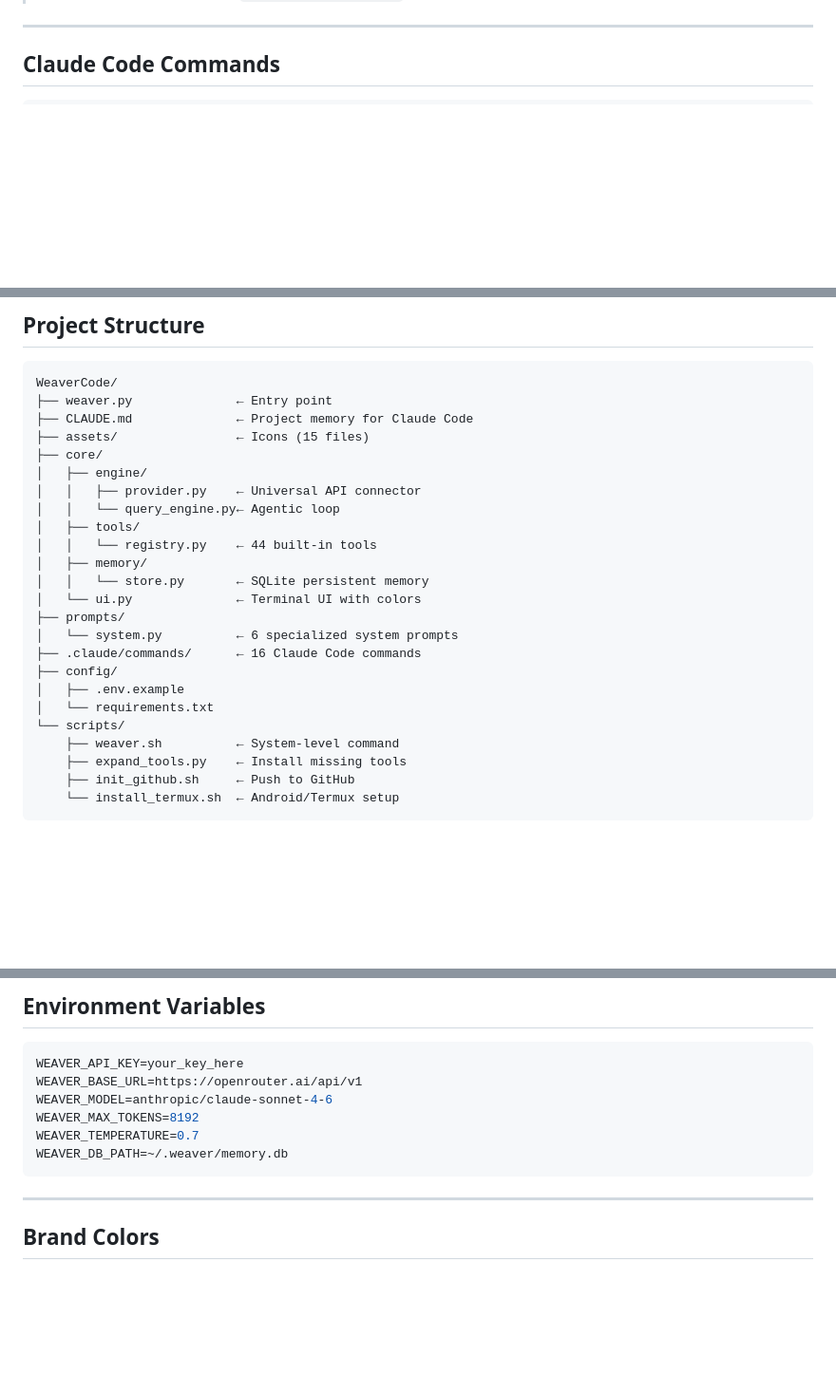
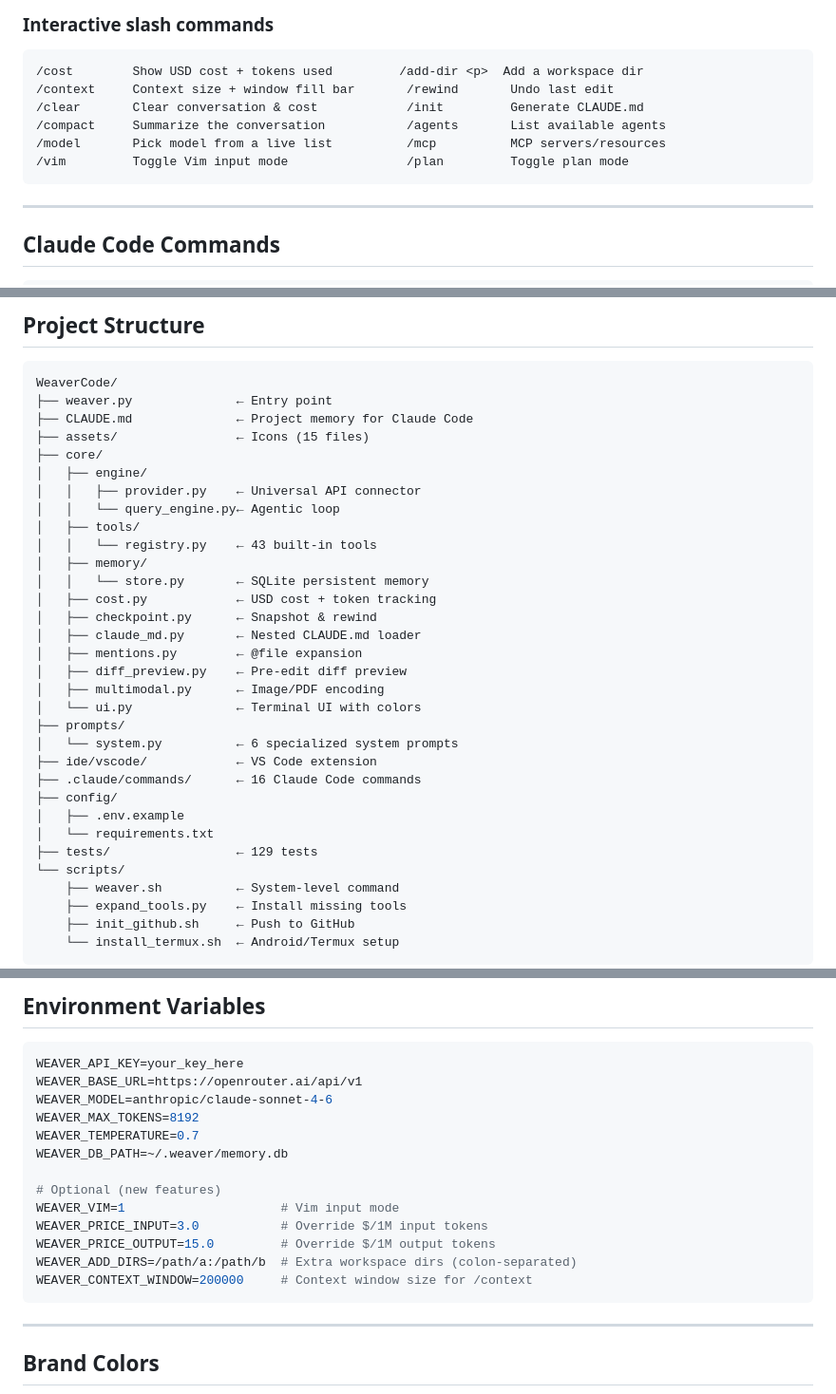
Before and after one commit to basharbhassan336699-cell/WeaverCode, a Markdown page: README.md, 3 parts joined by grey strips. Shown at 95% size. GitHub-like rendering; blank space fills up the shorter version.

````diff
--- a/README.md
+++ b/README.md
@@ -148,3 +177,13 @@ weaver --key groq
+### Interactive slash commands
+
+```
+/cost        Show USD cost + tokens used         /add-dir <p>  Add a workspace dir
+/context     Context size + window fill bar       /rewind       Undo last edit
+/clear       Clear conversation & cost            /init         Generate CLAUDE.md
+/compact     Summarize the conversation           /agents       List available agents
+/model       Pick model from a live list          /mcp          MCP servers/resources
+/vim         Toggle Vim input mode                /plan         Toggle plan mode
+```
 
 ---
 
@@ -177,16 +216,24 @@ WeaverCode/
 │   │   ├── provider.py    ← Universal API connector
 │   │   └── query_engine.py← Agentic loop
 │   ├── tools/
-│   │   └── registry.py    ← 44 built-in tools
+│   │   └── registry.py    ← 43 built-in tools
 │   ├── memory/
 │   │   └── store.py       ← SQLite persistent memory
+│   ├── cost.py            ← USD cost + token tracking
+│   ├── checkpoint.py      ← Snapshot & rewind
+│   ├── claude_md.py       ← Nested CLAUDE.md loader
+│   ├── mentions.py        ← @file expansion
+│   ├── diff_preview.py    ← Pre-edit diff preview
+│   ├── multimodal.py      ← Image/PDF encoding
 │   └── ui.py              ← Terminal UI with colors
 ├── prompts/
 │   └── system.py          ← 6 specialized system prompts
+├── ide/vscode/            ← VS Code extension
 ├── .claude/commands/      ← 16 Claude Code commands
 ├── config/
 │   ├── .env.example
 │   └── requirements.txt
+├── tests/                 ← 129 tests
 └── scripts/
     ├── weaver.sh          ← System-level command
     ├── expand_tools.py    ← Install missing tools
@@ -218,6 +265,13 @@ WEAVER_MODEL=anthropic/claude-sonnet-4-6
 WEAVER_MAX_TOKENS=8192
 WEAVER_TEMPERATURE=0.7
 WEAVER_DB_PATH=~/.weaver/memory.db
+
+# Optional (new features)
+WEAVER_VIM=1                     # Vim input mode
+WEAVER_PRICE_INPUT=3.0           # Override $/1M input tokens
+WEAVER_PRICE_OUTPUT=15.0         # Override $/1M output tokens
+WEAVER_ADD_DIRS=/path/a:/path/b  # Extra workspace dirs (colon-separated)
+WEAVER_CONTEXT_WINDOW=200000     # Context window size for /context
 ```
 
 ---
````
Also changed, not shown: other parts of README.md (+35 -6 lines).
